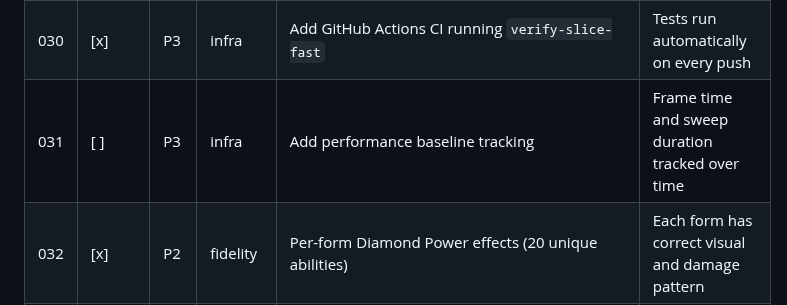
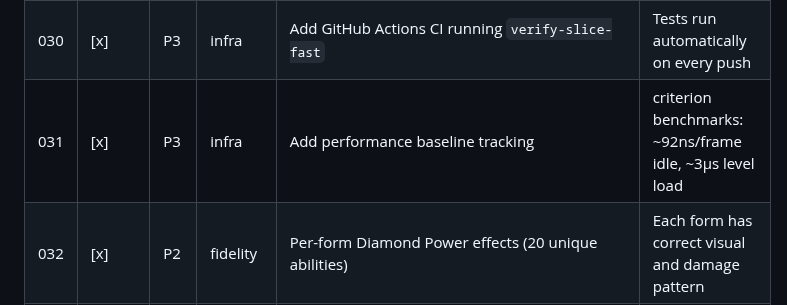
Before and after one commit to connorads/wildside, a Markdown page: docs/source-port/backlog.md, the part around the change. Rendered like a GitHub page.

Commit message:
docs: close backlog #031 (perf baseline tracking)

```diff
--- a/docs/source-port/backlog.md
+++ b/docs/source-port/backlog.md
@@ -37,7 +37,7 @@ Priority: P0 (game-breaking), P1 (core feel), P2 (missing system), P3 (polish)
 | 028 | [x] | P3 | testing | Adopt `insta` snapshot testing for NativeTraceFrame | Snapshots detect state drift between commits |
 | 029 | [x] | P3 | testing | Adopt `proptest` for physics pure functions | Speed tables, slopes, gravity hold across input range |
 | 030 | [x] | P3 | infra | Add GitHub Actions CI running `verify-slice-fast` | Tests run automatically on every push |
-| 031 | [ ] | P3 | infra | Add performance baseline tracking | Frame time and sweep duration tracked over time |
+| 031 | [x] | P3 | infra | Add performance baseline tracking | criterion benchmarks: ~92ns/frame idle, ~3µs level load |
 | 032 | [x] | P2 | fidelity | Per-form Diamond Power effects (20 unique abilities) | Each form has correct visual and damage pattern |
 | 033 | [~] | P2 | fidelity | Form-change animation from ASM Kid_Transform tables | Real spinning sprite + palette cycling per-helmet |
 | 034 | [x] | P3 | fidelity | Intro sequence 5 segments (ASM has 5, native had 3) | Boot captures match oracle |
```
